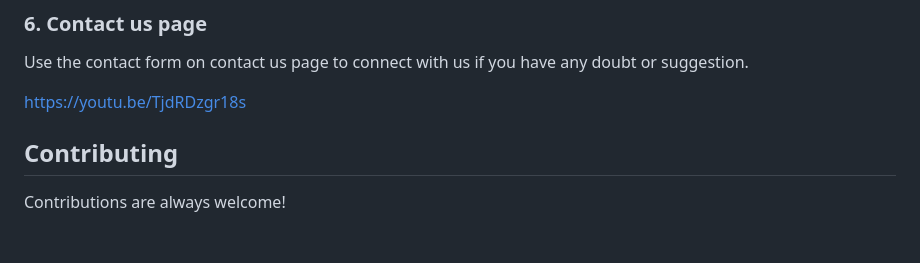
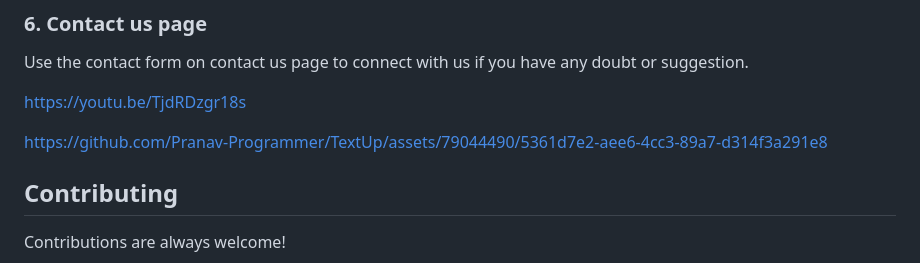
Before and after one commit to Pranav-Programmer/TextUp, a Markdown page: README.md, the part around the change. GitHub-like rendering; blank space fills up the shorter version.

```diff
--- a/README.md
+++ b/README.md
@@ -168,6 +168,12 @@ Use the contact form on contact us page to connect with us if you have any doubt
 
 https://youtu.be/TjdRDzgr18s
 
+
+
+https://github.com/Pranav-Programmer/TextUp/assets/79044490/5361d7e2-aee6-4cc3-89a7-d314f3a291e8
+
+
+
 ## Contributing
 
 Contributions are always welcome!
```
